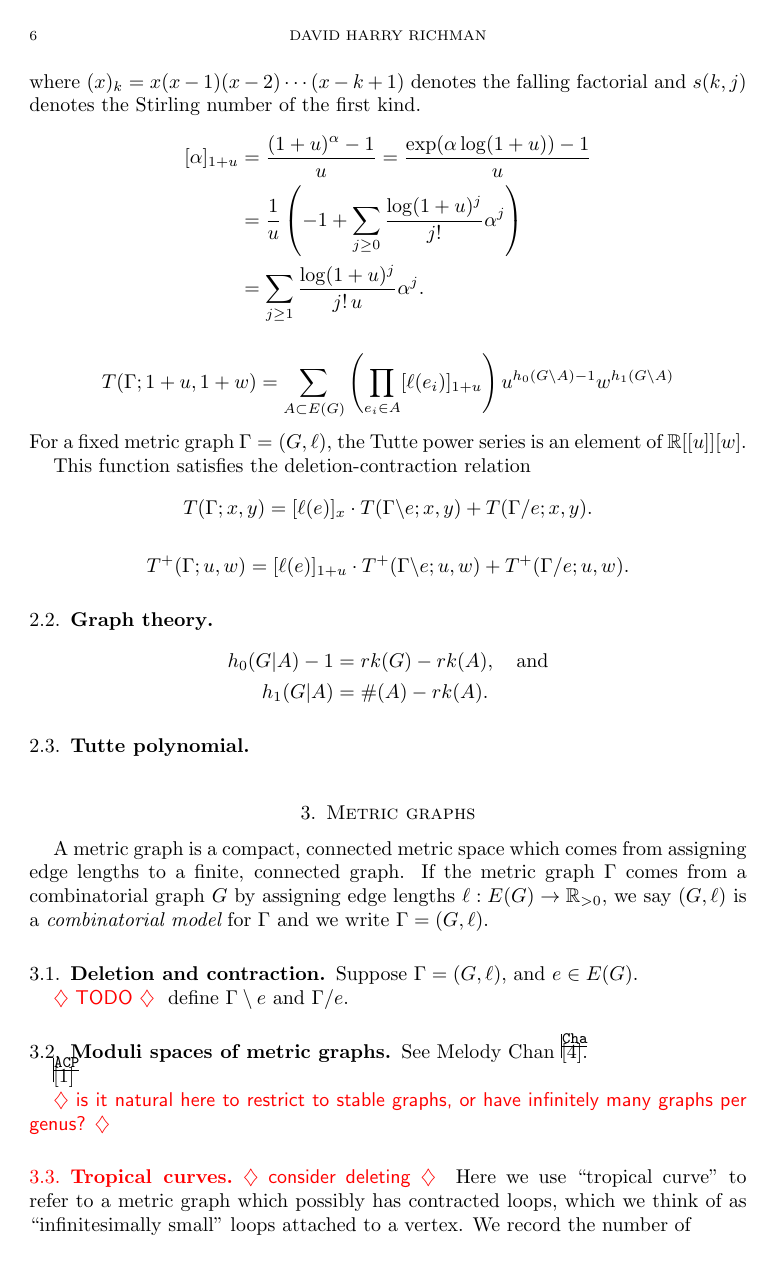
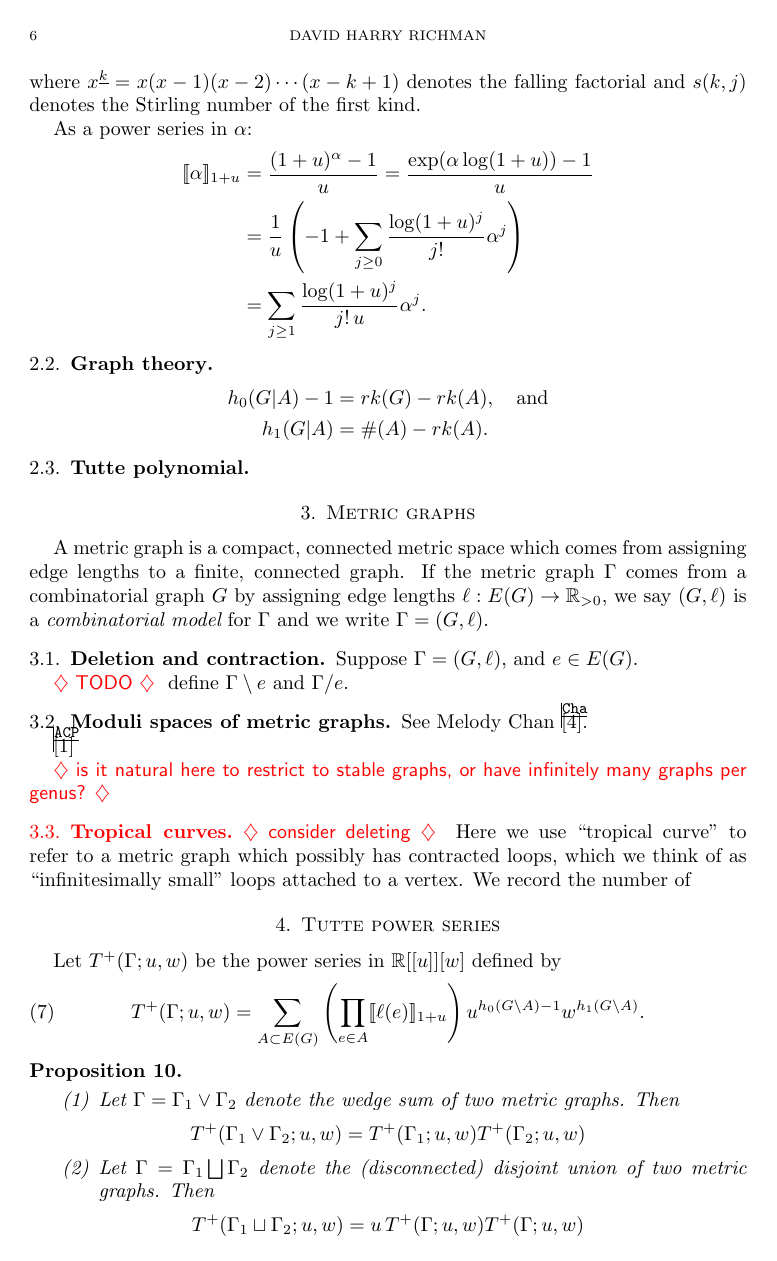
Before and after one commit to harryrichman/tutte-polynomial, a LaTeX paper (tutte_metric.tex): page 6 of 13 before the commit and page 6 of 12 after it. Compiled offline with pdfLaTeX.

Commit message:
edit intro; related work

```diff
--- a/tutte_metric.tex
+++ b/tutte_metric.tex
@@ -522,30 +526,13 @@ Considering $[\alpha]_{1+u}$ as a power series in $u$ and $\alpha$:
 &= (\alpha) + (-\frac12\alpha + \frac12 \alpha^2)u + (\frac13\alpha - \frac12 \alpha^2 + \frac16 \alpha^3)u^2 + \cdots \\
 \end{align*}
-where $(x)_k = x(x-1)(x-2)\cdots(x-k+1)$ denotes the falling factorial and $s(k,j)$ denotes the Stirling number of the first kind.
+where $x^{\underline{k}} = x(x-1)(x-2)\cdots(x-k+1)$ denotes the falling factorial and $s(k,j)$ denotes the Stirling number of the first kind.
+
+As a power series in $\alpha$:
 \begin{align*}
-[\alpha]_{1+u} &= \frac{(1+u)^\alpha - 1}{u}
+\fanalog{1 + u}{\alpha} &= \frac{(1+u)^\alpha - 1}{u}
 = \frac{\exp(\alpha \log(1+u)) - 1}{u} \\
 &= \frac1{u} \left( -1 + \sum_{j\geq 0} \frac{\log(1+u)^j}{j!} \alpha^j\right) \\
 &= \sum_{j\geq 1} \frac{\log(1+u)^j}{j! \, u} \alpha^j .
-\end{align*}
-
-\begin{equation*}
-T(\Gamma; 1+u,1+w) = \sum_{A \subset E(G)} \left( \prod_{e_i \in A} [\ell(e_i)]_{1+u} \right)
-u^{h_0(G\backslash A) - 1}w^{h_1(G\backslash A)}
-\end{equation*}
-For a fixed metric graph $\Gamma = (G,\ell)$, the Tutte power series is an element of
-$\RR[[u]][w]$.
-
-This function satisfies the deletion-contraction relation
-\begin{equation*}
-T(\Gamma; x,y) = [\ell(e)]_x \cdot T(\Gamma \backslash e; x,y) + T(\Gamma / e; x,y) .
-\end{equation*}
-\begin{align*}
-T^+({\Gamma};u,w) &=
-%\begin{gathered}
-[\ell(e)]_{1+u} \cdot T^+(\Gamma \backslash e; u,w)
- + T^+(\Gamma / e; u,w) .
-%\end{gathered}
 \end{align*}
 
 \subsection{Graph theory}
@@ -595,7 +582,7 @@
 defined by
 \begin{equation}
 %\label{eq:tutte-power-series}
-	T^+(\Gamma; u,w) = \sum_{A \subset E(G)} \left( \prod_{e_i \in A} \fanalog{1 + u}{\ell(e_i)} \right)
+	T^+(\Gamma; u,w) = \sum_{A \subset E(G)} \left( \prod_{e \in A} \fanalog{1 + u}{\ell(e)} \right)
 	u^{h_0(G\backslash A) - 1}w^{h_1(G\backslash A)} .
 \end{equation}
 
```
Also changed, not shown: tutte_metric.pdf, tutte_metric.tex (52 more changed lines).
